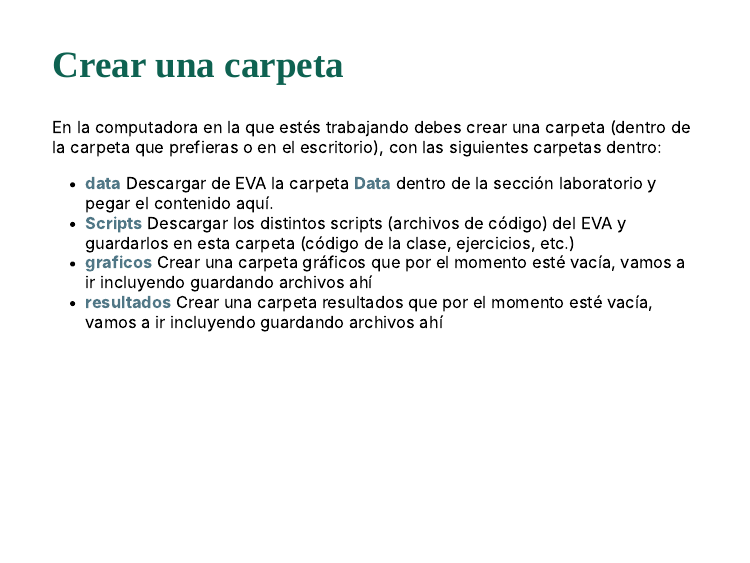
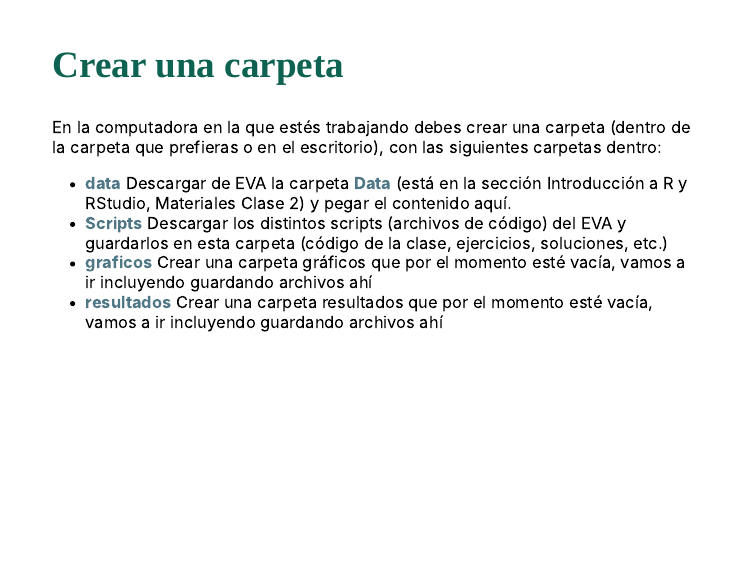
Before and after one commit to gmendezbarbato/myd2024, an R Markdown document (clase_2.Rmd): page 6 of 58. The pictures show the slides in the output file clase_2.html that the author committed with the source; the slides are laid out offline by our stand-in for remark.js, each with all of its steps uncovered, in fonts that may differ from those the slides ask for, and without slide numbers, shadows or browser add-ons; a font, style sheet, LaTeX package, included part or bibliography that could not be used is replaced or left out; library style sheets and scripts come from the installed R packages.

Commit message:
clase_2 act

```diff
--- a/clase_2.Rmd
+++ b/clase_2.Rmd
@@ -114,8 +114,8 @@ head(desempleo_uru, 4)
 
 En la computadora en la que estés trabajando debes crear una carpeta (dentro de la carpeta que prefieras o en el escritorio), con las siguientes carpetas dentro:
 
-- **data** Descargar de EVA la carpeta **Data** dentro de la sección laboratorio y pegar el contenido aquí.
-- **Scripts** Descargar los distintos scripts (archivos de código) del EVA y guardarlos en esta carpeta (código de la clase, ejercicios, etc.)
+- **data** Descargar de EVA la carpeta **Data** (está en la sección Introducción a R y RStudio, Materiales Clase 2) y pegar el contenido aquí.
+- **Scripts** Descargar los distintos scripts (archivos de código) del EVA y guardarlos en esta carpeta (código de la clase, ejercicios, soluciones, etc.)
 - **graficos** Crear una carpeta gráficos que por el momento esté vacía, vamos a ir incluyendo guardando archivos ahí
 - **resultados** Crear una carpeta resultados que por el momento esté vacía, vamos a ir incluyendo guardando archivos ahí
 
```
Also changed, not shown: clase_2.html, resultados/gapminder.dta, resultados/gapminder.sav, resultados/gapminder.xlsx, 1 other file.
